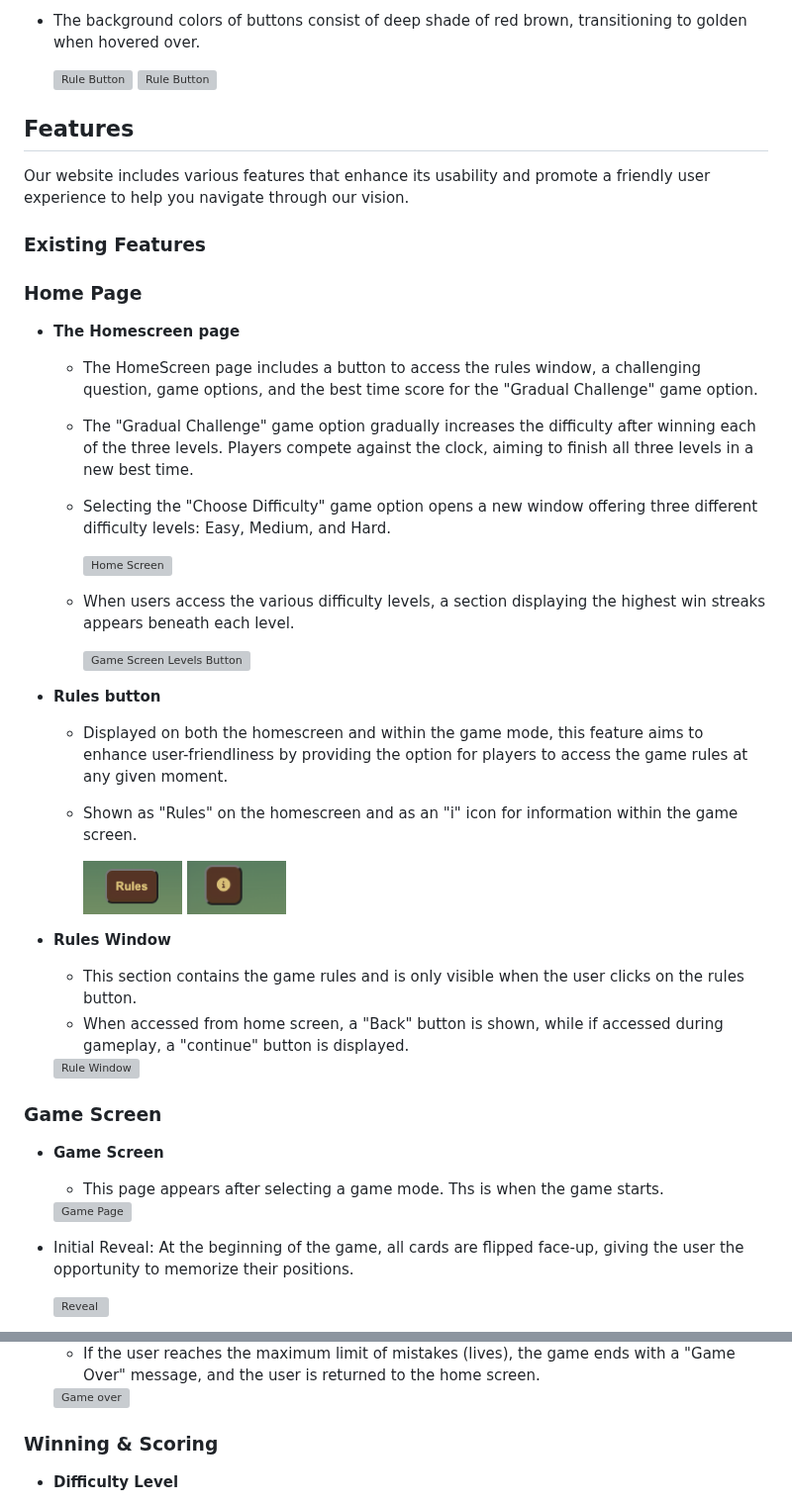
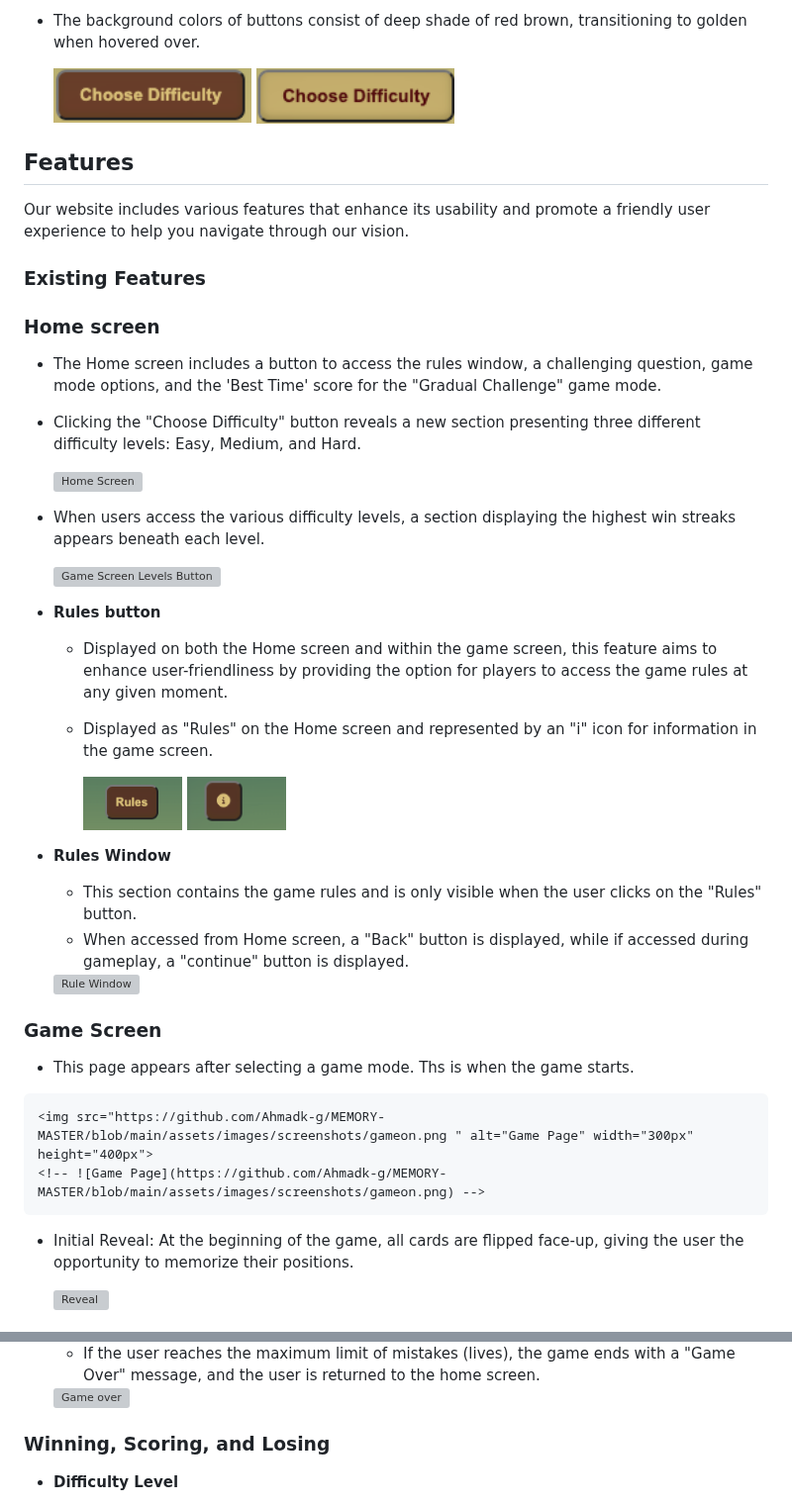
Before and after one commit to Ahmadk-g/Memory-Master, a Markdown page: README.md, 2 parts joined by grey strips. Shown at 99% size. GitHub-like rendering; grey boxes are pictures that could not be loaded.

Commit message:
Proof read and Added images

```diff
--- a/README.md
+++ b/README.md
@@ -56,8 +56,9 @@ Develop a user-friendly game interface that:
   - The text color alternates between (#530c0c) for light backgrounds and (#d9bf77) for darker backgrounds.
   - The background colors of buttons consist of deep shade of red brown, transitioning to golden when hovered over.
 
-    <img src="https://github.com/Ahmadk-g/MEMORY-MASTER/blob/main/assets/images/screenshots/button/info.png " alt="Rule Button" width="100px" height="60px">
-    <img src="https://github.com/Ahmadk-g/MEMORY-MASTER/blob/main/assets/images/screenshots/hover-button/info.png " alt="Rule Button" width="100px" height="60px">
+    <img src="https://github.com/Ahmadk-g/MEMORY-MASTER/blob/main/assets/images/screenshots/button.png " alt="button view" width="200px" height="80px">
+
+    <img src="https://github.com/Ahmadk-g/MEMORY-MASTER/blob/main/assets/images/screenshots/hover-button.png " alt="hovered over button view" width="200px" height="80px">
 
 
 ## Features
@@ -66,14 +67,11 @@ Our website includes various features that enhance its usability and promote a f
 
 ### Existing Features
 
-### Home Page
+### Home screen
 
-- __The Homescreen page__
-
-  - The HomeScreen page includes a button to access the rules window, a challenging question, game options, and the best time score for the "Gradual Challenge" game option.
-  - The "Gradual Challenge" game option gradually increases the difficulty after winning each of the three levels. Players compete against the clock, aiming to finish all three levels in a new best time.
-  - Selecting the "Choose Difficulty" game option opens a new window offering three different difficulty levels: Easy, Medium, and Hard.
-
+  - The Home screen includes a button to access the rules window, a challenging question, game mode options, and the 'Best Time' score for the "Gradual Challenge" game mode.
+  <!-- - The "Gradual Challenge" game mode gradually increases the difficulty after winning each of the three levels. Players compete against the clock, aiming to finish all three levels in a new best time. -->
+  - Clicking the "Choose Difficulty" button reveals a new section presenting three different difficulty levels: Easy, Medium, and Hard.
 
     <img src="https://github.com/Ahmadk-g/MEMORY-MASTER/blob/main/assets/images/screenshots/homescreen.png " alt="Home Screen" width="300px" height="400px">
 
@@ -85,8 +83,8 @@ Our website includes various features that enhance its usability and promote a f
 
 - __Rules button__
 
-  - Displayed on both the homescreen and within the game mode, this feature aims to enhance user-friendliness by providing the option for players to access the game rules at any given moment.
-  - Shown as "Rules" on the homescreen and as an "i" icon for information within the game screen.
+  - Displayed on both the Home screen and within the game screen, this feature aims to enhance user-friendliness by providing the option for players to access the game rules at any given moment.
+  - Displayed as "Rules" on the Home screen and represented by an "i" icon for information in the game screen.
 
 
     <img src="https://github.com/Ahmadk-g/MEMORY-MASTER/blob/main/assets/images/screenshots/rule-button.png " alt="Rule Button" width="100px" height="60px">
@@ -97,10 +95,11 @@ Our website includes various features that enhance its usability and promote a f
     ![Info Icon Button](https://github.com/Ahmadk-g/MEMORY-MASTER/blob/main/assets/images/screenshots/info.png) -->
 
 
+
 - __Rules Window__
 
-    - This section contains the game rules and is only visible when the user clicks on the rules button.
-    - When accessed from home screen, a "Back" button is shown, while if accessed during gameplay, a "continue" button is displayed.
+    - This section contains the game rules and is only visible when the user clicks on the "Rules" button.
+    - When accessed from Home screen, a "Back" button is displayed, while if accessed during gameplay, a "continue" button is displayed.
 
 
     <img src="https://github.com/Ahmadk-g/MEMORY-MASTER/blob/main/assets/images/screenshots/rulewindow.png " alt="Rule Window" width="300px" height="400px">
@@ -110,15 +109,14 @@ Our website includes various features that enhance its usability and promote a f
 
 ### Game Screen
 
-- __Game Screen__
-
   -  This page appears after selecting a game mode. Ths is when the game starts.
 
 
     <img src="https://github.com/Ahmadk-g/MEMORY-MASTER/blob/main/assets/images/screenshots/gameon.png " alt="Game Page" width="300px" height="400px">
     <!-- ![Game Page](https://github.com/Ahmadk-g/MEMORY-MASTER/blob/main/assets/images/screenshots/gameon.png) -->
 
- - Initial Reveal: At the beginning of the game, all cards are flipped face-up, giving the user the opportunity to memorize their positions.
+ - Initial Reveal:
+  At the beginning of the game, all cards are flipped face-up, giving the user the opportunity to memorize their positions.
 
     <img src="https://github.com/Ahmadk-g/MEMORY-MASTER/blob/main/assets/images/screenshots/reveal.png" alt="Reveal" width="300px" height="400px">
     <!-- ![Reveal](https://github.com/Ahmadk-g/MEMORY-MASTER/blob/main/assets/images/screenshots/initialflip.png) -->
@@ -153,7 +151,7 @@ Our website includes various features that enhance its usability and promote a f
 
 
 
-### Winning & Scoring
+### Winning, Scoring, and Losing
 
 - __Difficulty Level__
 
```
Also changed, not shown: other parts of README.md (+1 -1 lines).
